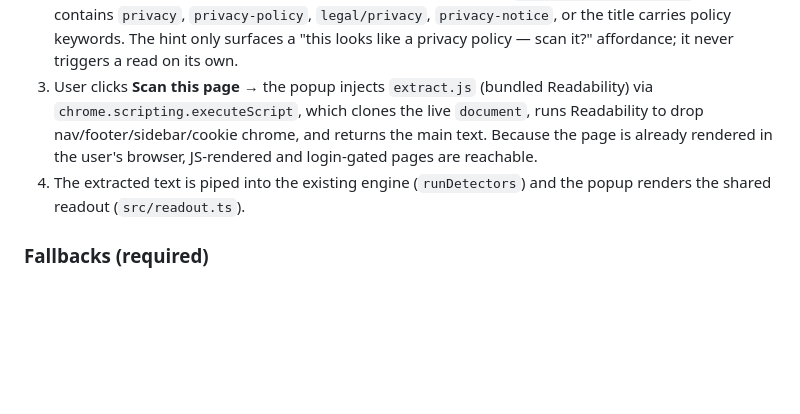
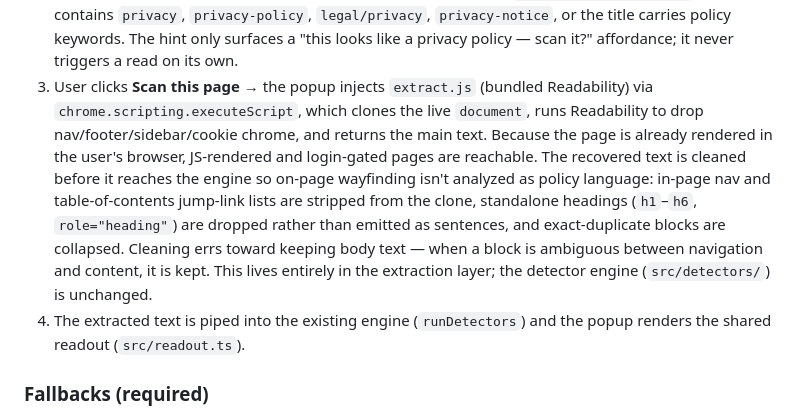
Before and after one commit to bizstpa/ClearClause, a Markdown page: SPEC.md, the part around the change. Drawn GitHub-style; blank space fills up the shorter version.

Commit message:
docs: note extension extraction improvements
Record in the README and SPEC that the extension's extraction layer now
strips in-page nav/TOC, drops standalone headings, and dedupes identical
blocks before the engine sees the text — erring toward keeping body text,
with the detector engine itself unchanged.

Co-Authored-By: Claude Opus 4.8 <noreply@anthropic.com>

```diff
--- a/SPEC.md
+++ b/SPEC.md
@@ -99,6 +99,12 @@ the surrounding shell differ.
    `chrome.scripting.executeScript`, which clones the live `document`, runs Readability to drop
    nav/footer/sidebar/cookie chrome, and returns the main text. Because the page is already
    rendered in the user's browser, JS-rendered and login-gated pages are reachable.
+   The recovered text is cleaned before it reaches the engine so on-page wayfinding isn't
+   analyzed as policy language: in-page nav and table-of-contents jump-link lists are stripped
+   from the clone, standalone headings (`h1`–`h6`, `role="heading"`) are dropped rather than
+   emitted as sentences, and exact-duplicate blocks are collapsed. Cleaning errs toward keeping
+   body text — when a block is ambiguous between navigation and content, it is kept. This lives
+   entirely in the extraction layer; the detector engine (`src/detectors/`) is unchanged.
 4. The extracted text is piped into the existing engine (`runDetectors`) and the popup renders
    the shared readout (`src/readout.ts`).
 
```
Also changed, not shown: README.md (+2 -0 lines).
